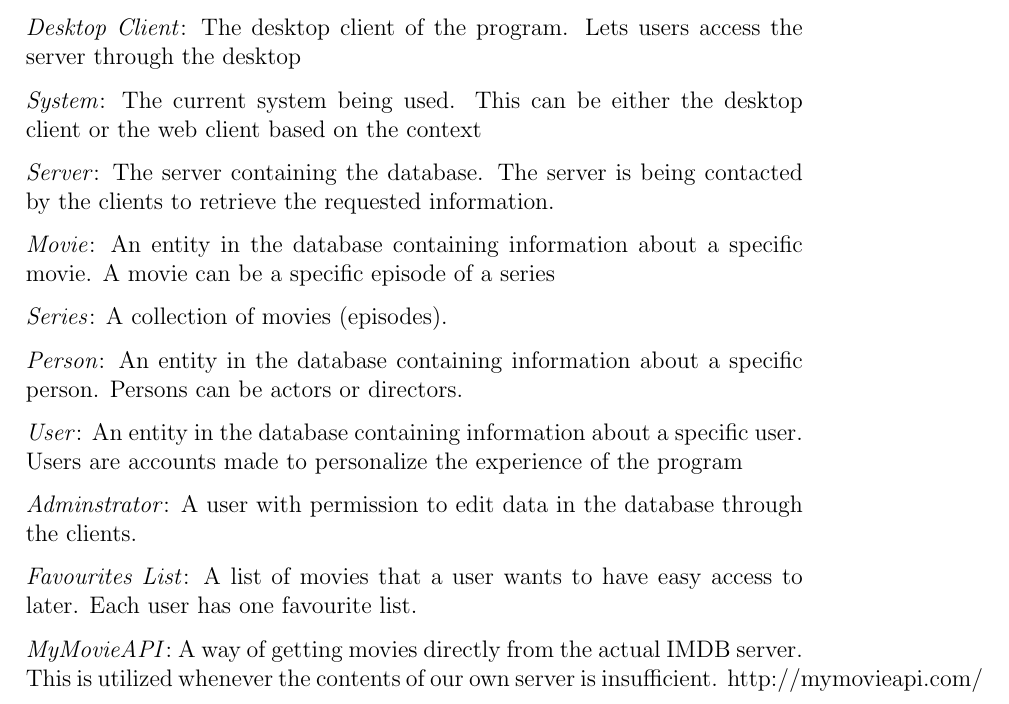
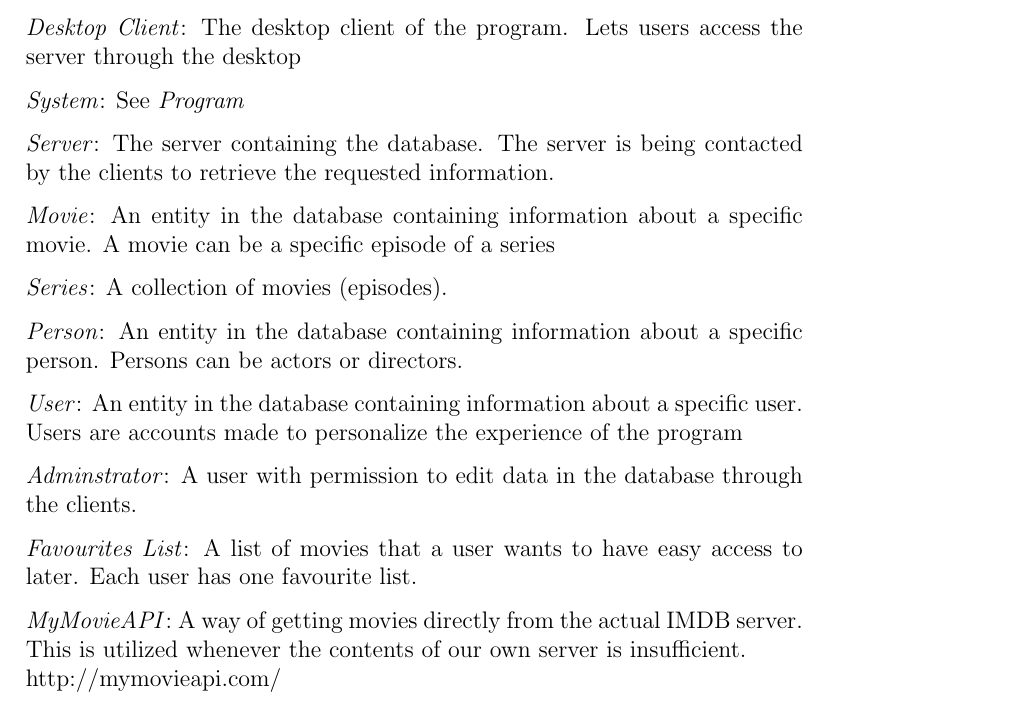
Before and after one commit to cholewa1992/BDSA-E2013-EXAM, a LaTeX document (Documentation/RAD/master.tex, which reads Documentation/RAD/glossary.tex): part of page 3 of 14, cut so that both start at the same text. Compiled offline with pdfLaTeX.

Commit message:
Updated System and MyMovieAPI description

```diff
--- a/Documentation/RAD/glossary.tex
+++ b/Documentation/RAD/glossary.tex
@@ -9,7 +9,7 @@
 
 \emph{Desktop Client}: The desktop client of the program. Lets users access the server through the desktop
 
-\emph{System}: The current system being used. This can be either the desktop client or the web client based on the context
+\emph{System}: See \emph{Program}
 
 \emph{Server}: The server containing the database. The server is being contacted by the clients to retrieve the requested information.
 
@@ -25,4 +25,5 @@
 
 \emph{Favourites List}: A list of movies that a user wants to have easy access to later. Each user has one favourite list.
 
-\emph{MyMovieAPI}: A way of getting movies directly from the actual IMDB server. This is utilized whenever the contents of our own server is insufficient. http://mymovieapi.com/
+\emph{MyMovieAPI}: A way of getting movies directly from the actual IMDB server. This is utilized whenever the contents of our own server is insufficient.
+\\http://mymovieapi.com/
```
